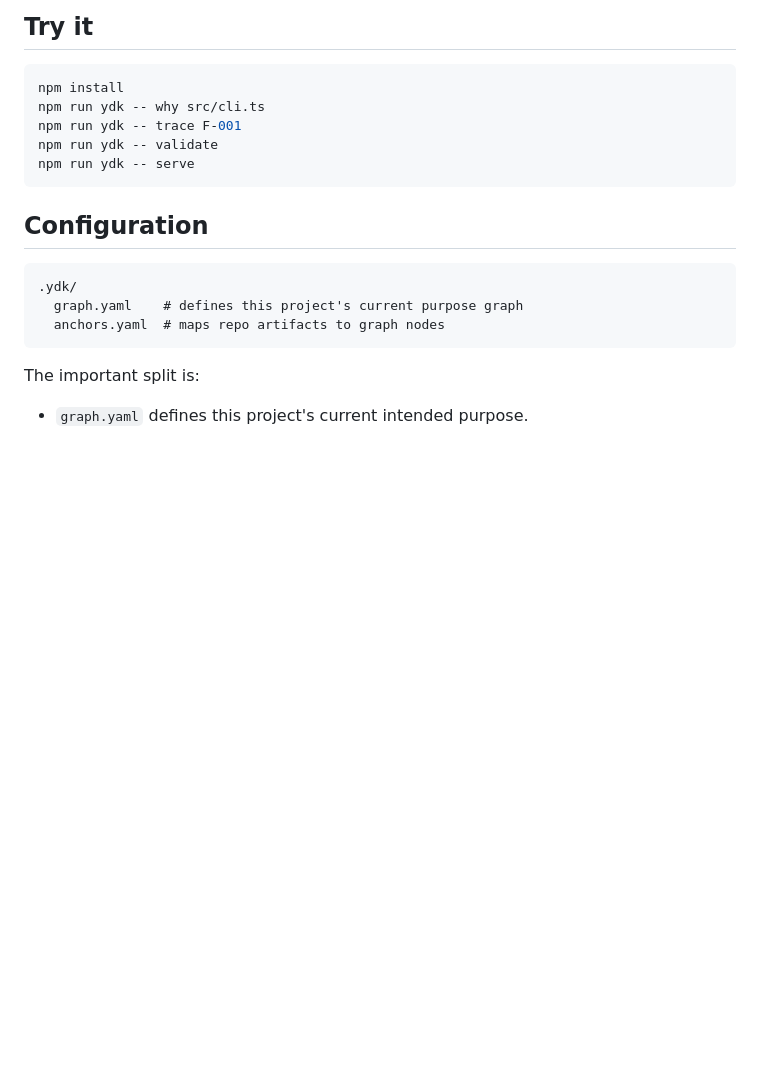
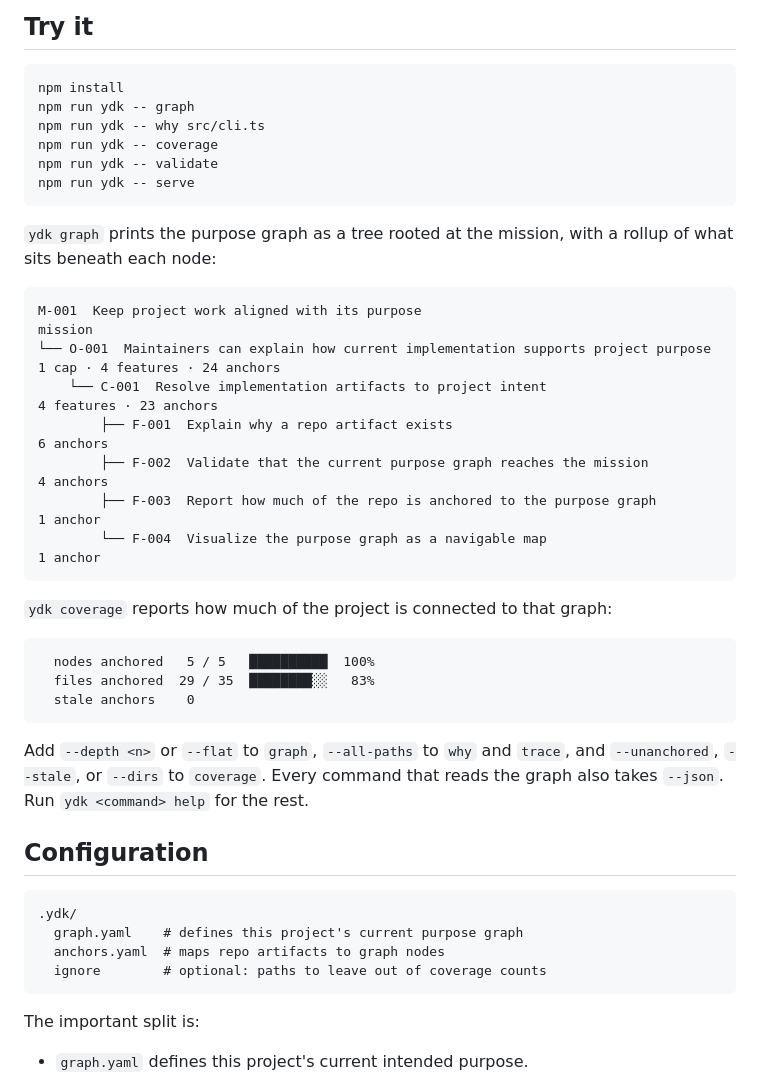
Before and after one commit to RyanJarv/ydk, a Markdown page: README.md, the part around one of its changes. Rendered like a GitHub page; blank space fills up the shorter version.

````diff
--- a/README.md
+++ b/README.md
@@ -16,11 +16,37 @@ These concepts might make sense to merge, but it's unclear how.
 
 ```bash
 npm install
+npm run ydk -- graph
 npm run ydk -- why src/cli.ts
-npm run ydk -- trace F-001
+npm run ydk -- coverage
 npm run ydk -- validate
 npm run ydk -- serve
 ```
+
+`ydk graph` prints the purpose graph as a tree rooted at the mission, with a
+rollup of what sits beneath each node:
+
+```text
+M-001  Keep project work aligned with its purpose                                                               mission
+└── O-001  Maintainers can explain how current implementation supports project purpose  1 cap · 4 features · 24 anchors
+    └── C-001  Resolve implementation artifacts to project intent                               4 features · 23 anchors
+        ├── F-001  Explain why a repo artifact exists                                                         6 anchors
+        ├── F-002  Validate that the current purpose graph reaches the mission                                4 anchors
+        ├── F-003  Report how much of the repo is anchored to the purpose graph                                1 anchor
+        └── F-004  Visualize the purpose graph as a navigable map                                              1 anchor
+```
+
+`ydk coverage` reports how much of the project is connected to that graph:
+
+```text
+  nodes anchored   5 / 5   ██████████  100%
+  files anchored  29 / 35  ████████░░   83%
+  stale anchors    0
+```
+
+Add `--depth <n>` or `--flat` to `graph`, `--all-paths` to `why` and `trace`,
+and `--unanchored`, `--stale`, or `--dirs` to `coverage`. Every command that
+reads the graph also takes `--json`. Run `ydk <command> help` for the rest.
 
 ## Configuration
 
@@ -28,6 +54,7 @@ npm run ydk -- serve
 .ydk/
   graph.yaml    # defines this project's current purpose graph
   anchors.yaml  # maps repo artifacts to graph nodes
+  ignore        # optional: paths to leave out of coverage counts
 ```
 
 The important split is:
````
Also changed, not shown: other parts of README.md (+16 -4 lines), docs/MODEL.md (+45 -1 lines), docs/assets/ydk-serve-coverage.png (added), docs/assets/ydk-serve-map.png (added), docs/assets/ydk-serve.png, 14 other files.
